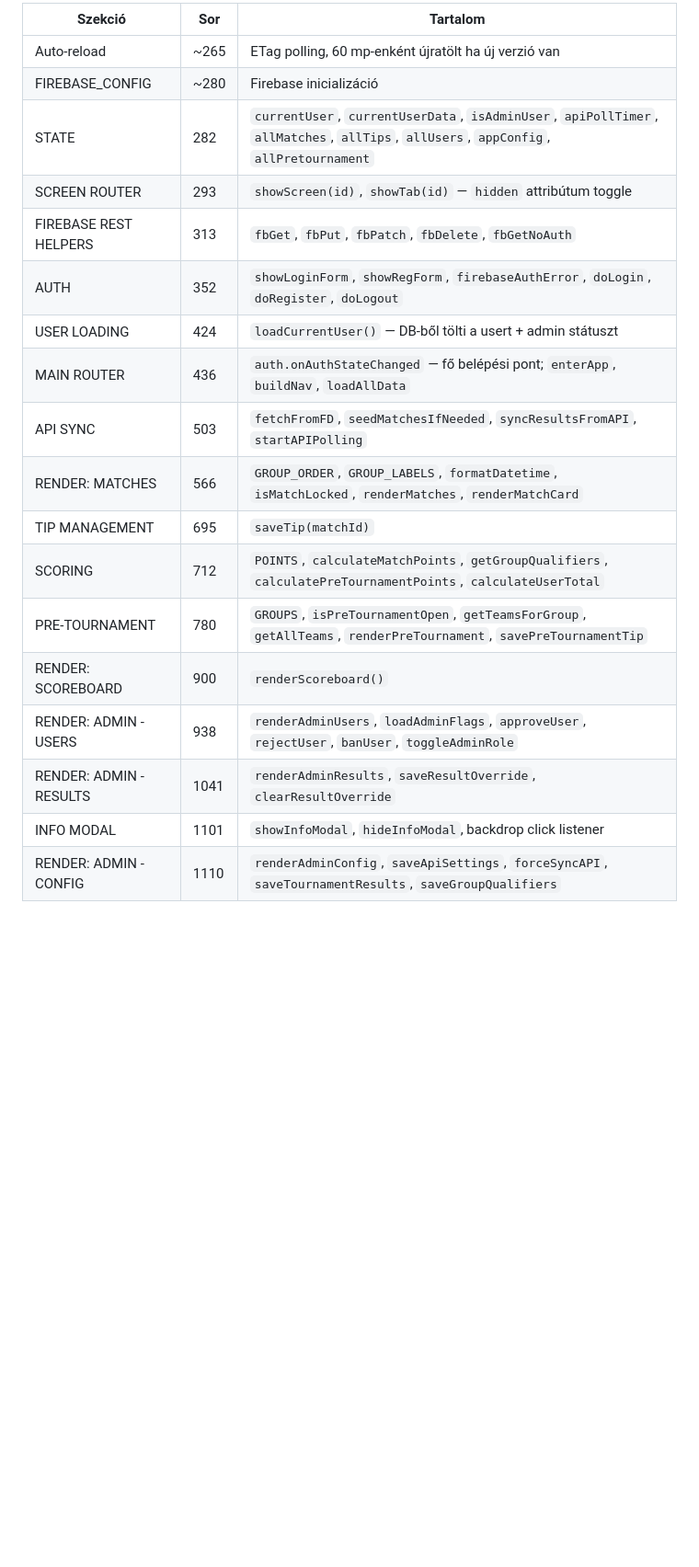
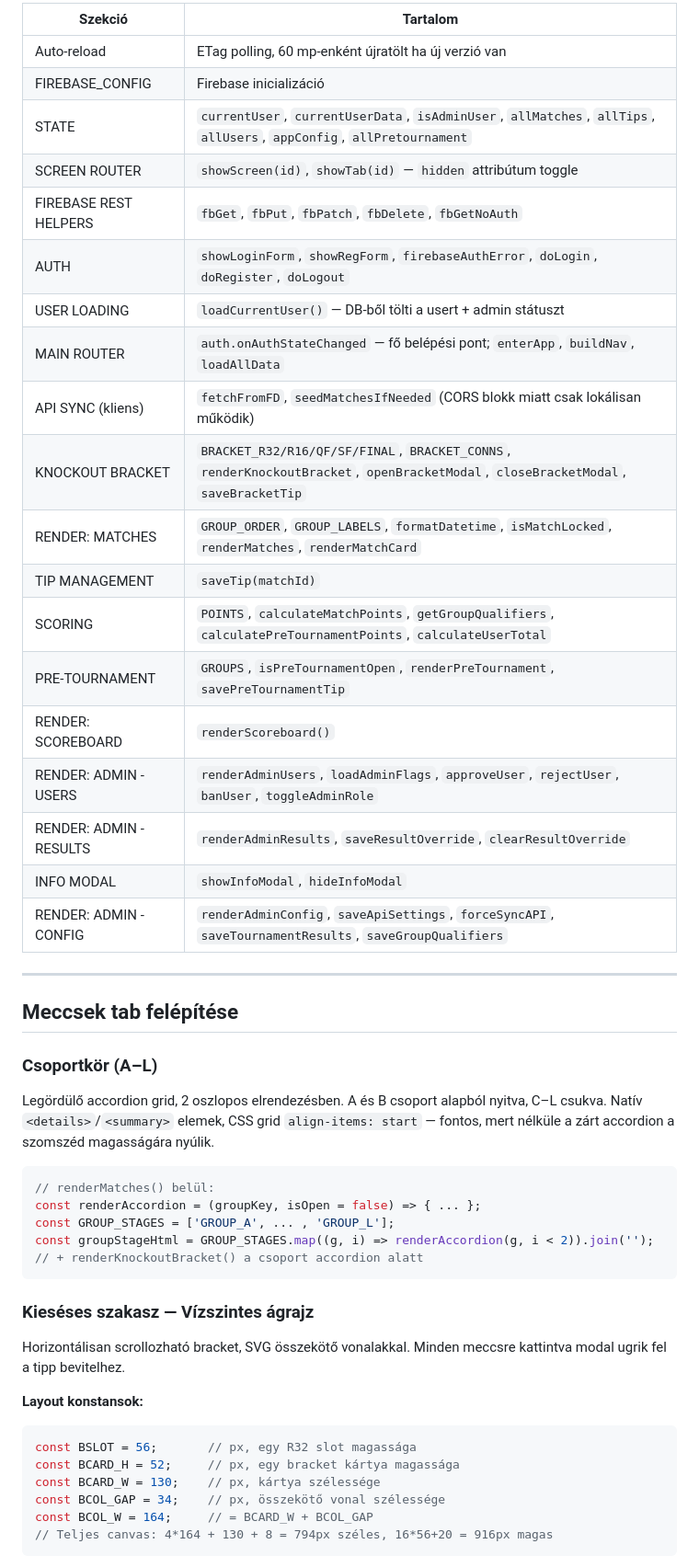
Before and after one commit to bummafejbe/VB-tippjatek, a Markdown page: CLAUDE.md, the part around one of its changes. Shown at 92% size. GitHub-like rendering; blank space fills up the shorter version.

````diff
--- a/CLAUDE.md
+++ b/CLAUDE.md
@@ -75,21 +82,53 @@ VB_jatek/
 
-| Szekció | Sor | Tartalom |
-|---|---|---|
-| Auto-reload | ~265 | ETag polling, 60 mp-enként újratölt ha új verzió van |
-| FIREBASE_CONFIG | ~280 | Firebase inicializáció |
-| STATE | 282 | `currentUser`, `currentUserData`, `isAdminUser`, `apiPollTimer`, `allMatches`, `allTips`, `allUsers`, `appConfig`, `allPretournament` |
-| SCREEN ROUTER | 293 | `showScreen(id)`, `showTab(id)` — `hidden` attribútum toggle |
-| FIREBASE REST HELPERS | 313 | `fbGet`, `fbPut`, `fbPatch`, `fbDelete`, `fbGetNoAuth` |
-| AUTH | 352 | `showLoginForm`, `showRegForm`, `firebaseAuthError`, `doLogin`, `doRegister`, `doLogout` |
-| USER LOADING | 424 | `loadCurrentUser()` — DB-ből tölti a usert + admin státuszt |
-| MAIN ROUTER | 436 | `auth.onAuthStateChanged` — fő belépési pont; `enterApp`, `buildNav`, `loadAllData` |
-| API SYNC | 503 | `fetchFromFD`, `seedMatchesIfNeeded`, `syncResultsFromAPI`, `startAPIPolling` |
-| RENDER: MATCHES | 566 | `GROUP_ORDER`, `GROUP_LABELS`, `formatDatetime`, `isMatchLocked`, `renderMatches`, `renderMatchCard` |
-| TIP MANAGEMENT | 695 | `saveTip(matchId)` |
-| SCORING | 712 | `POINTS`, `calculateMatchPoints`, `getGroupQualifiers`, `calculatePreTournamentPoints`, `calculateUserTotal` |
-| PRE-TOURNAMENT | 780 | `GROUPS`, `isPreTournamentOpen`, `getTeamsForGroup`, `getAllTeams`, `renderPreTournament`, `savePreTournamentTip` |
-| RENDER: SCOREBOARD | 900 | `renderScoreboard()` |
-| RENDER: ADMIN - USERS | 938 | `renderAdminUsers`, `loadAdminFlags`, `approveUser`, `rejectUser`, `banUser`, `toggleAdminRole` |
-| RENDER: ADMIN - RESULTS | 1041 | `renderAdminResults`, `saveResultOverride`, `clearResultOverride` |
-| INFO MODAL | 1101 | `showInfoModal`, `hideInfoModal`, backdrop click listener |
-| RENDER: ADMIN - CONFIG | 1110 | `renderAdminConfig`, `saveApiSettings`, `forceSyncAPI`, `saveTournamentResults`, `saveGroupQualifiers` |
+| Szekció | Tartalom |
+|---|---|
+| Auto-reload | ETag polling, 60 mp-enként újratölt ha új verzió van |
+| FIREBASE_CONFIG | Firebase inicializáció |
+| STATE | `currentUser`, `currentUserData`, `isAdminUser`, `allMatches`, `allTips`, `allUsers`, `appConfig`, `allPretournament` |
+| SCREEN ROUTER | `showScreen(id)`, `showTab(id)` — `hidden` attribútum toggle |
+| FIREBASE REST HELPERS | `fbGet`, `fbPut`, `fbPatch`, `fbDelete`, `fbGetNoAuth` |
+| AUTH | `showLoginForm`, `showRegForm`, `firebaseAuthError`, `doLogin`, `doRegister`, `doLogout` |
+| USER LOADING | `loadCurrentUser()` — DB-ből tölti a usert + admin státuszt |
+| MAIN ROUTER | `auth.onAuthStateChanged` — fő belépési pont; `enterApp`, `buildNav`, `loadAllData` |
+| API SYNC (kliens) | `fetchFromFD`, `seedMatchesIfNeeded` (CORS blokk miatt csak lokálisan működik) |
+| KNOCKOUT BRACKET | `BRACKET_R32/R16/QF/SF/FINAL`, `BRACKET_CONNS`, `renderKnockoutBracket`, `openBracketModal`, `closeBracketModal`, `saveBracketTip` |
+| RENDER: MATCHES | `GROUP_ORDER`, `GROUP_LABELS`, `formatDatetime`, `isMatchLocked`, `renderMatches`, `renderMatchCard` |
+| TIP MANAGEMENT | `saveTip(matchId)` |
+| SCORING | `POINTS`, `calculateMatchPoints`, `getGroupQualifiers`, `calculatePreTournamentPoints`, `calculateUserTotal` |
+| PRE-TOURNAMENT | `GROUPS`, `isPreTournamentOpen`, `renderPreTournament`, `savePreTournamentTip` |
+| RENDER: SCOREBOARD | `renderScoreboard()` |
+| RENDER: ADMIN - USERS | `renderAdminUsers`, `loadAdminFlags`, `approveUser`, `rejectUser`, `banUser`, `toggleAdminRole` |
+| RENDER: ADMIN - RESULTS | `renderAdminResults`, `saveResultOverride`, `clearResultOverride` |
+| INFO MODAL | `showInfoModal`, `hideInfoModal` |
+| RENDER: ADMIN - CONFIG | `renderAdminConfig`, `saveApiSettings`, `forceSyncAPI`, `saveTournamentResults`, `saveGroupQualifiers` |
+
+---
+
+## Meccsek tab felépítése
+
+### Csoportkör (A–L)
+
+Legördülő accordion grid, 2 oszlopos elrendezésben. A és B csoport alapból nyitva, C–L csukva. Natív `<details>`/`<summary>` elemek, CSS grid `align-items: start` — fontos, mert nélküle a zárt accordion a szomszéd magasságára nyúlik.
+
+```javascript
+// renderMatches() belül:
+const renderAccordion = (groupKey, isOpen = false) => { ... };
+const GROUP_STAGES = ['GROUP_A', ... , 'GROUP_L'];
+const groupStageHtml = GROUP_STAGES.map((g, i) => renderAccordion(g, i < 2)).join('');
+// + renderKnockoutBracket() a csoport accordion alatt
+```
+
+### Kieséses szakasz — Vízszintes ágrajz
+
+Horizontálisan scrollozható bracket, SVG összekötő vonalakkal. Minden meccsre kattintva modal ugrik fel a tipp bevitelhez.
+
+**Layout konstansok:**
+```javascript
+const BSLOT = 56;       // px, egy R32 slot magassága
+const BCARD_H = 52;     // px, egy bracket kártya magassága
+const BCARD_W = 130;    // px, kártya szélessége
+const BCOL_GAP = 34;    // px, összekötő vonal szélessége
+const BCOL_W = 164;     // = BCARD_W + BCOL_GAP
+// Teljes canvas: 4*164 + 130 + 8 = 794px széles, 16*56+20 = 916px magas
+```
+
````
Also changed, not shown: other parts of CLAUDE.md (+154 -70 lines).
